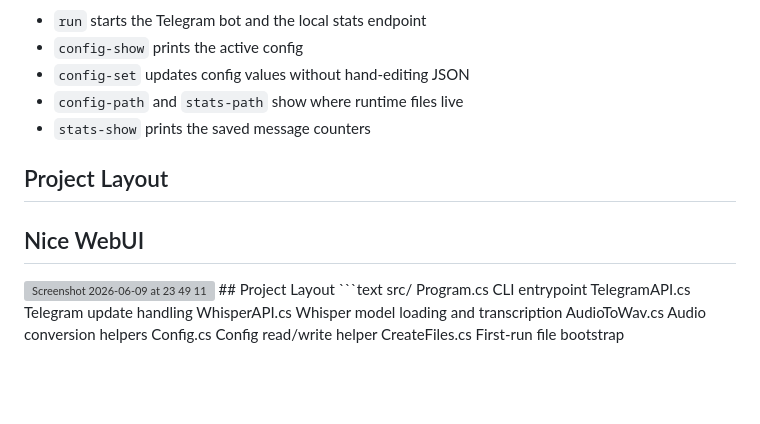
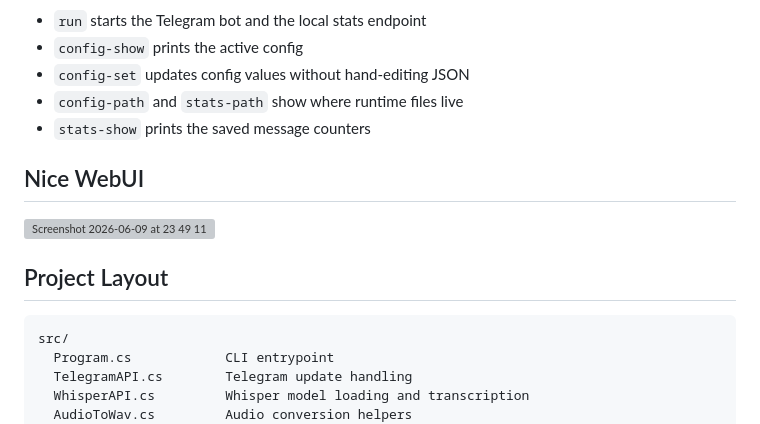
Before and after one commit to azaslavskis/VoiceRecogniseTelegramBot, a Markdown page: README.md, the part around the change. GitHub-like rendering; blank space fills up the shorter version; grey boxes are pictures that could not be loaded.

````diff
--- a/README.md
+++ b/README.md
@@ -10,11 +10,14 @@ The project is small, but it now has a clearer command-line interface and a simp
 - `config-path` and `stats-path` show where runtime files live
 - `stats-show` prints the saved message counters
 
-## Project Layout
+
 
 ## Nice WebUI
 <img width="1888" height="824" alt="Screenshot 2026-06-09 at 23 49 11" src="https://github.com/user-attachments/assets/fe8de99c-d001-4575-abfd-948979aebdbd" />
+
 ## Project Layout
+
+
 ```text
 src/
   Program.cs            CLI entrypoint
````
